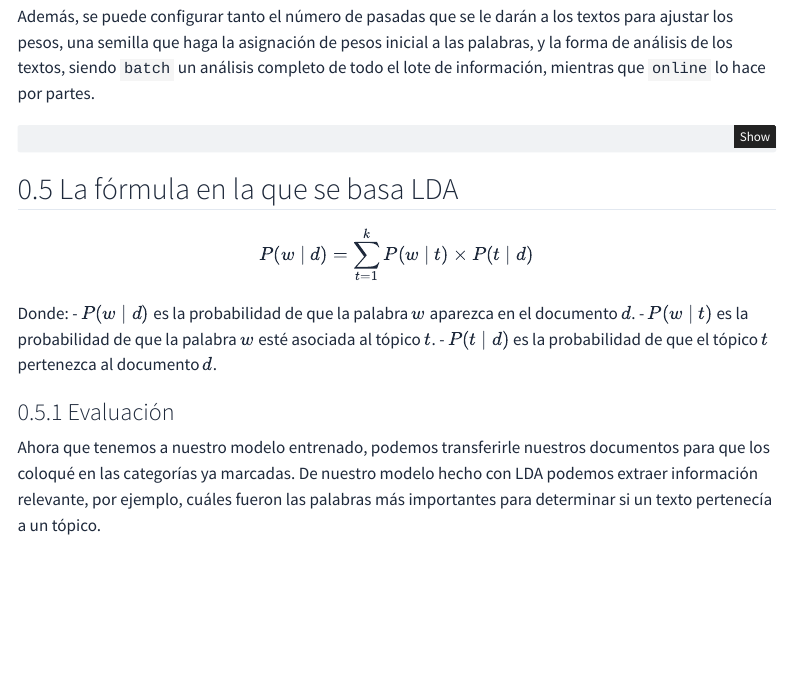
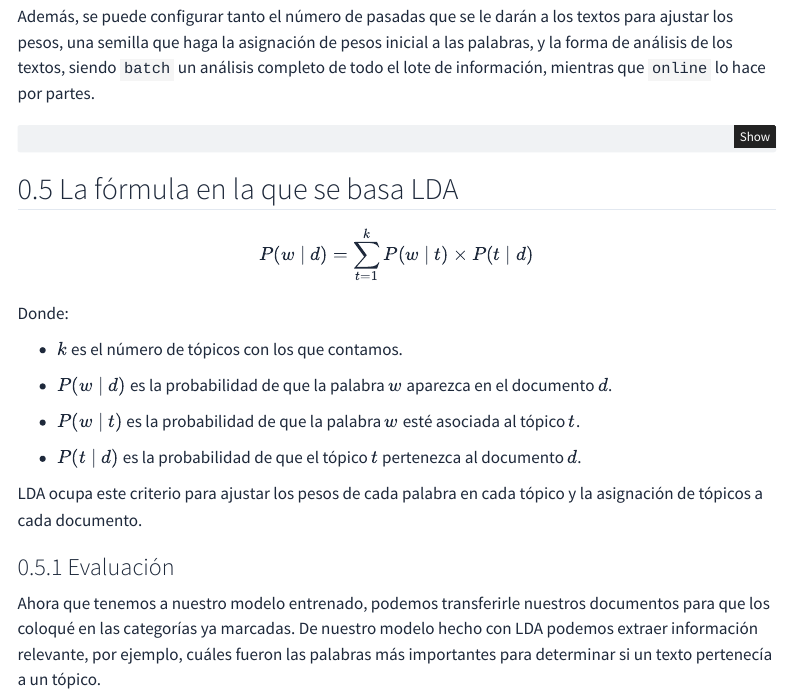
Before and after one commit to steve-quezada/Tareas_Almacenes-y-Mineria-de-Datos, a Quarto document (exposicionMineriaTextos/pagina_documento_formal/index.qmd): the page in a window 1100 px wide, from 9700 px down. Rendered offline with R 4.5, knitr and Pandoc in place of Quarto, with nearby package versions; menus at the side of the page are left out.

Commit message:
Feat: fórmula LDA

````diff
--- a/exposicionMineriaTextos/pagina_documento_formal/index.qmd
+++ b/exposicionMineriaTextos/pagina_documento_formal/index.qmd
@@ -444,14 +444,22 @@ def ajustar_lda(matriz_conteos):
     matriz_probabilidades = lda_model.fit_transform(matriz_conteos)
     return lda_model, matriz_probabilidades
 ```
+
 ## La fórmula en la que se basa LDA
 ::: big-formula
 $$P(w \mid d) = \sum_{t=1}^{k} P(w \mid t) \times P(t \mid d)$$
 :::
 Donde:
+
+- $k$ es el número de tópicos con los que contamos.
+
 - $P(w \mid d)$ es la probabilidad de que la palabra $w$ aparezca en el documento $d$.
+
 - $P(w \mid t)$ es la probabilidad de que la palabra $w$ esté asociada al tópico $t$.
+
 - $P(t \mid d)$ es la probabilidad de que el tópico $t$ pertenezca al documento $d$.
+
+LDA ocupa este criterio para ajustar los pesos de cada palabra en cada tópico y la asignación de tópicos a cada documento.
 
 ### Evaluación
 
````
